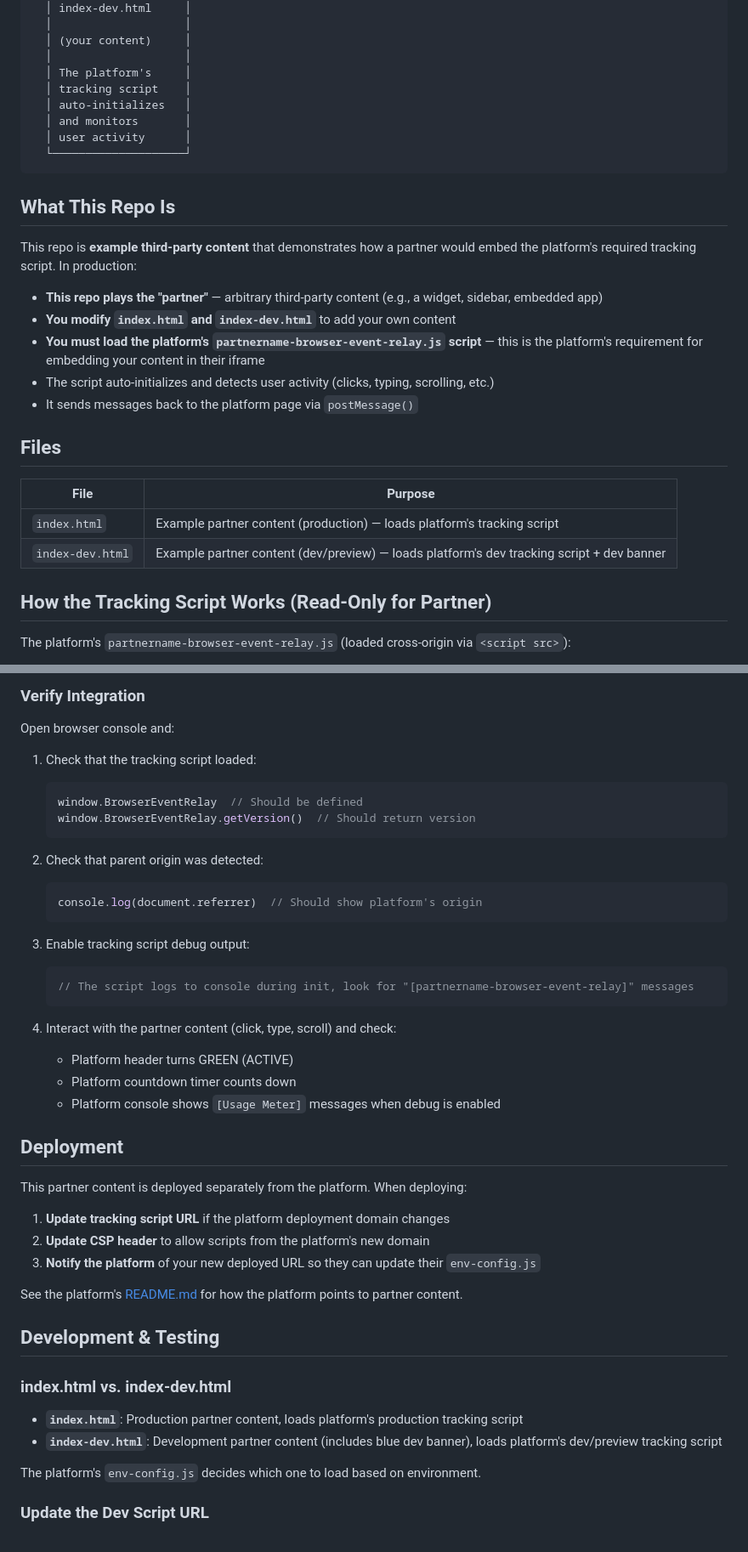
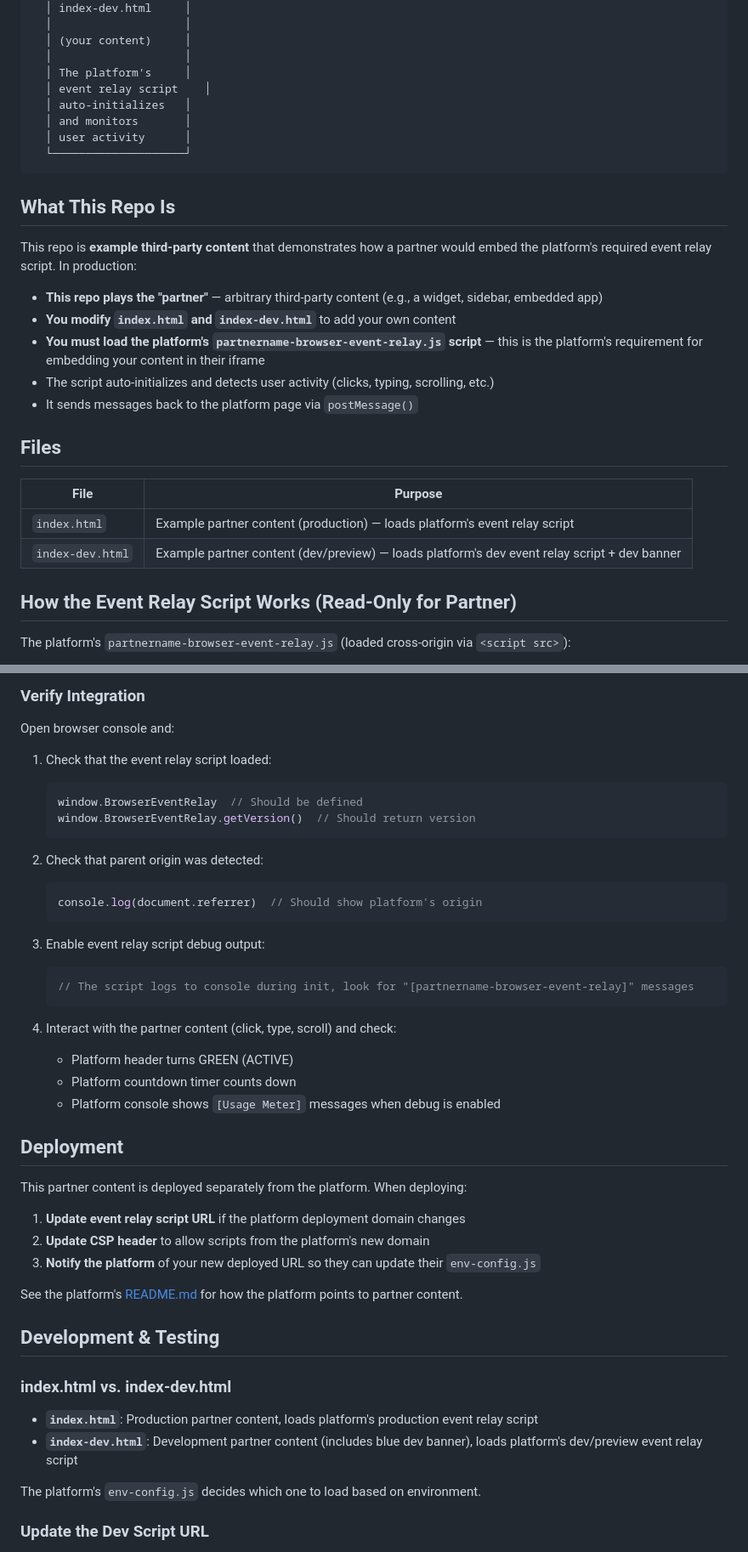
Before and after one commit to philskaroulis/iframe-poc-partner, a Markdown page: README.md, 2 parts joined by grey strips. Shown at 85% size. Rendered like a GitHub page.

Commit message:
Update terminology: 'tracking' → 'relaying'
Clarify purpose throughout documentation:
- Event relay script (not tracking script)
- Relay browser events (not track user activity)
- Better semantic distinction from user tracking

````diff
--- a/README.md
+++ b/README.md
@@ -29,7 +29,7 @@
   │ (your content)     │
   │                    │
   │ The platform's     │
-  │ tracking script    │
+  │ event relay script    │
   │ auto-initializes   │
   │ and monitors       │
   │ user activity      │
@@ -39,7 +39,7 @@
 ## What This Repo Is
 
 This repo is **example third-party content** that demonstrates how a partner would embed
-the platform's required tracking script. In production:
+the platform's required event relay script. In production:
 
 - **This repo plays the "partner"** — arbitrary third-party content (e.g., a widget, sidebar, embedded app)
 - **You modify `index.html` and `index-dev.html`** to add your own content
@@ -51,10 +51,10 @@ the platform's required tracking script. In production:
 
 | File | Purpose |
 |---|---|
-| `index.html` | Example partner content (production) — loads platform's tracking script |
-| `index-dev.html` | Example partner content (dev/preview) — loads platform's dev tracking script + dev banner |
+| `index.html` | Example partner content (production) — loads platform's event relay script |
+| `index-dev.html` | Example partner content (dev/preview) — loads platform's dev event relay script + dev banner |
 
-## How the Tracking Script Works (Read-Only for Partner)
+## How the Event Relay Script Works (Read-Only for Partner)
 
 The platform's `partnername-browser-event-relay.js` (loaded cross-origin via `<script src>`):
 
@@ -146,7 +146,7 @@ dev: {
 
 Open browser console and:
 
-1. Check that the tracking script loaded:
+1. Check that the event relay script loaded:
    ```javascript
    window.BrowserEventRelay  // Should be defined
    window.BrowserEventRelay.getVersion()  // Should return version
@@ -157,7 +157,7 @@ Open browser console and:
    console.log(document.referrer)  // Should show platform's origin
    ```
 
-3. Enable tracking script debug output:
+3. Enable event relay script debug output:
    ```javascript
    // The script logs to console during init, look for "[partnername-browser-event-relay]" messages
    ```
@@ -171,7 +171,7 @@ Open browser console and:
 
 This partner content is deployed separately from the platform. When deploying:
 
-1. **Update tracking script URL** if the platform deployment domain changes
+1. **Update event relay script URL** if the platform deployment domain changes
 2. **Update CSP header** to allow scripts from the platform's new domain
 3. **Notify the platform** of your new deployed URL so they can update their `env-config.js`
 
@@ -181,8 +181,8 @@ See the platform's [README.md](../iframe-poc-platform/README.md) for how the pla
 
 ### index.html vs. index-dev.html
 
-- **`index.html`**: Production partner content, loads platform's production tracking script
-- **`index-dev.html`**: Development partner content (includes blue dev banner), loads platform's dev/preview tracking script
+- **`index.html`**: Production partner content, loads platform's production event relay script
+- **`index-dev.html`**: Development partner content (includes blue dev banner), loads platform's dev/preview event relay script
 
 The platform's `env-config.js` decides which one to load based on environment.
 
````
Also changed, not shown: other parts of README.md (+6 -6 lines).
